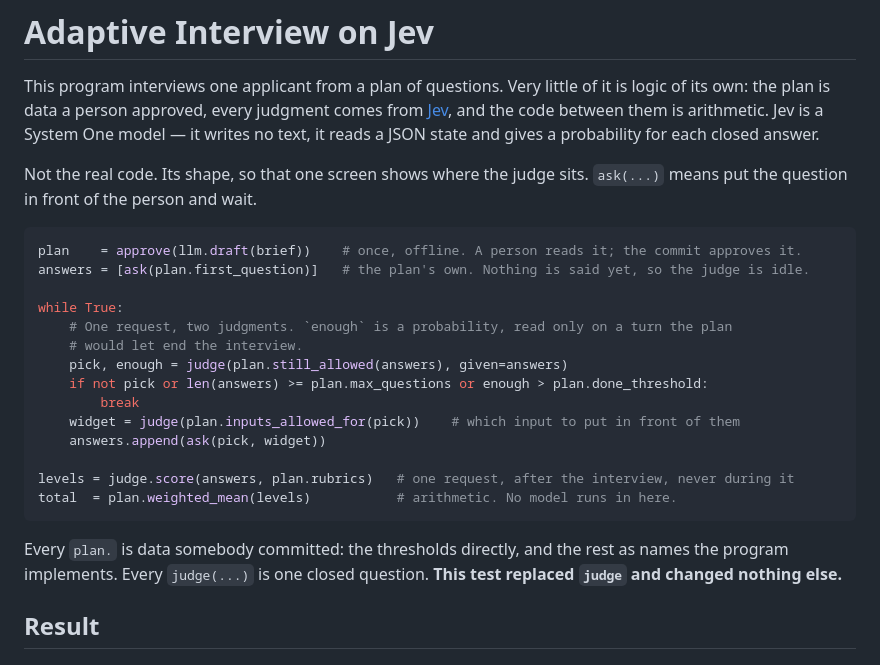
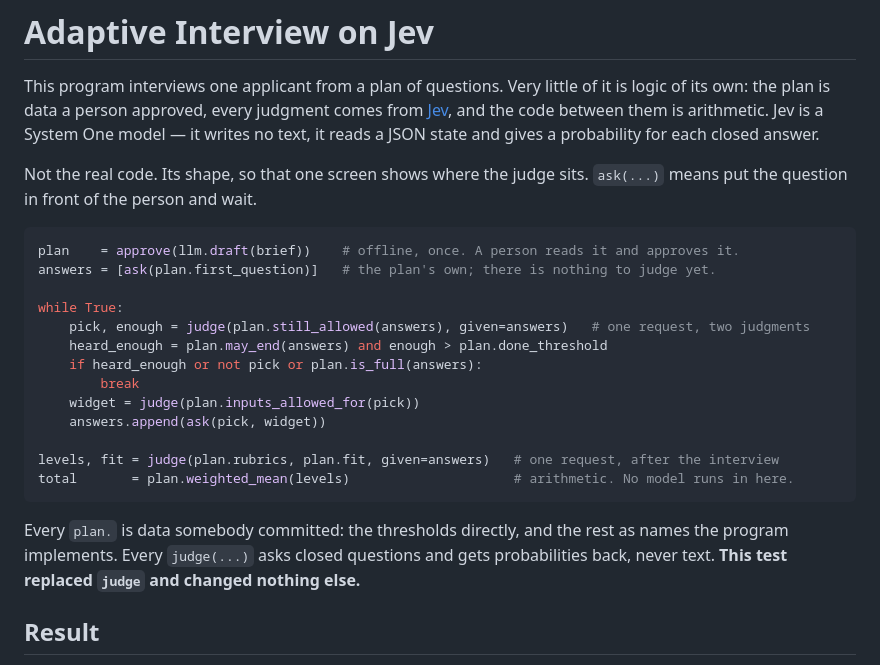
Before and after one commit to jihnma/lab-jev-interview, a Markdown page: README.md, the part around the change. Drawn GitHub-style.

Commit message:
Say the stop rule in the sketch instead of apologising for it in a comment
The loop sketch ended the interview as soon as the judge's `enough` passed the
threshold. The program does not: it reads that probability only on a turn that has
met the plan's minimum and owes no dimension an answer. A two-line comment used to
admit this underneath. The comment is gone and the condition is in the code, as
`plan.may_end(answers)`, which is the better place for it and one of three stops
that all fire in practice — 59 of the 100 interviews ended on the judge, 41 on the
budget, and `not pick` waits for a plan whose pool is smaller than its budget.

Three smaller things. `judge.score(...)` becomes `judge(...)`, because the sentence
below claims something about every `judge(...)` and that claim should cover the
scoring request too; the claim itself was wrong, since scoring is one request
carrying about eleven questions, so it now says closed questions and probabilities
rather than one question. `fit` appears, because the result table reports it and
the sketch gave it nowhere to come from — and now the reader can see `total` uses
`levels` alone, so `fit` is a judgement beside the total and not inside it. Two
comments that restated their own line are gone.

Fourteen lines to twelve.

Co-Authored-By: Claude Opus 5 (1M context) <noreply@anthropic.com>

````diff
--- a/README.md
+++ b/README.md
@@ -9,25 +9,24 @@ Not the real code. Its shape, so that one screen shows where the judge sits. `as
 the question in front of the person and wait.
 
 ```python
-plan    = approve(llm.draft(brief))    # once, offline. A person reads it; the commit approves it.
-answers = [ask(plan.first_question)]   # the plan's own. Nothing is said yet, so the judge is idle.
+plan    = approve(llm.draft(brief))    # offline, once. A person reads it and approves it.
+answers = [ask(plan.first_question)]   # the plan's own; there is nothing to judge yet.
 
 while True:
-    # One request, two judgments. `enough` is a probability, read only on a turn the plan
-    # would let end the interview.
-    pick, enough = judge(plan.still_allowed(answers), given=answers)
-    if not pick or len(answers) >= plan.max_questions or enough > plan.done_threshold:
+    pick, enough = judge(plan.still_allowed(answers), given=answers)   # one request, two judgments
+    heard_enough = plan.may_end(answers) and enough > plan.done_threshold
+    if heard_enough or not pick or plan.is_full(answers):
         break
-    widget = judge(plan.inputs_allowed_for(pick))    # which input to put in front of them
+    widget = judge(plan.inputs_allowed_for(pick))
     answers.append(ask(pick, widget))
 
-levels = judge.score(answers, plan.rubrics)   # one request, after the interview, never during it
-total  = plan.weighted_mean(levels)           # arithmetic. No model runs in here.
+levels, fit = judge(plan.rubrics, plan.fit, given=answers)   # one request, after the interview
+total       = plan.weighted_mean(levels)                     # arithmetic. No model runs in here.
 ```
 
 Every `plan.` is data somebody committed: the thresholds directly, and the rest as names the
-program implements. Every `judge(...)` is one closed question. **This test replaced `judge` and
-changed nothing else.**
+program implements. Every `judge(...)` asks closed questions and gets probabilities back, never
+text. **This test replaced `judge` and changed nothing else.**
 
 ## Result
 
````
